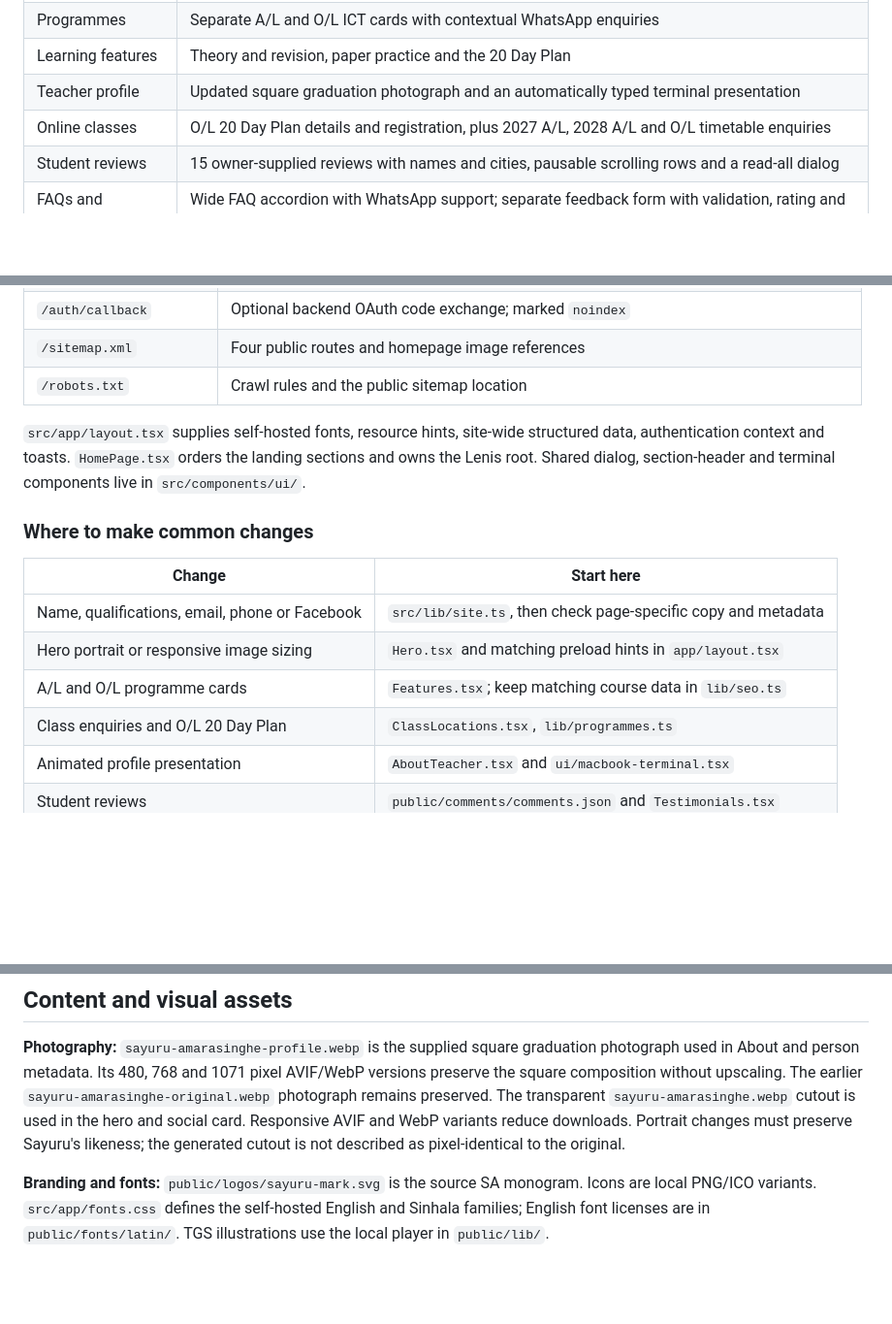
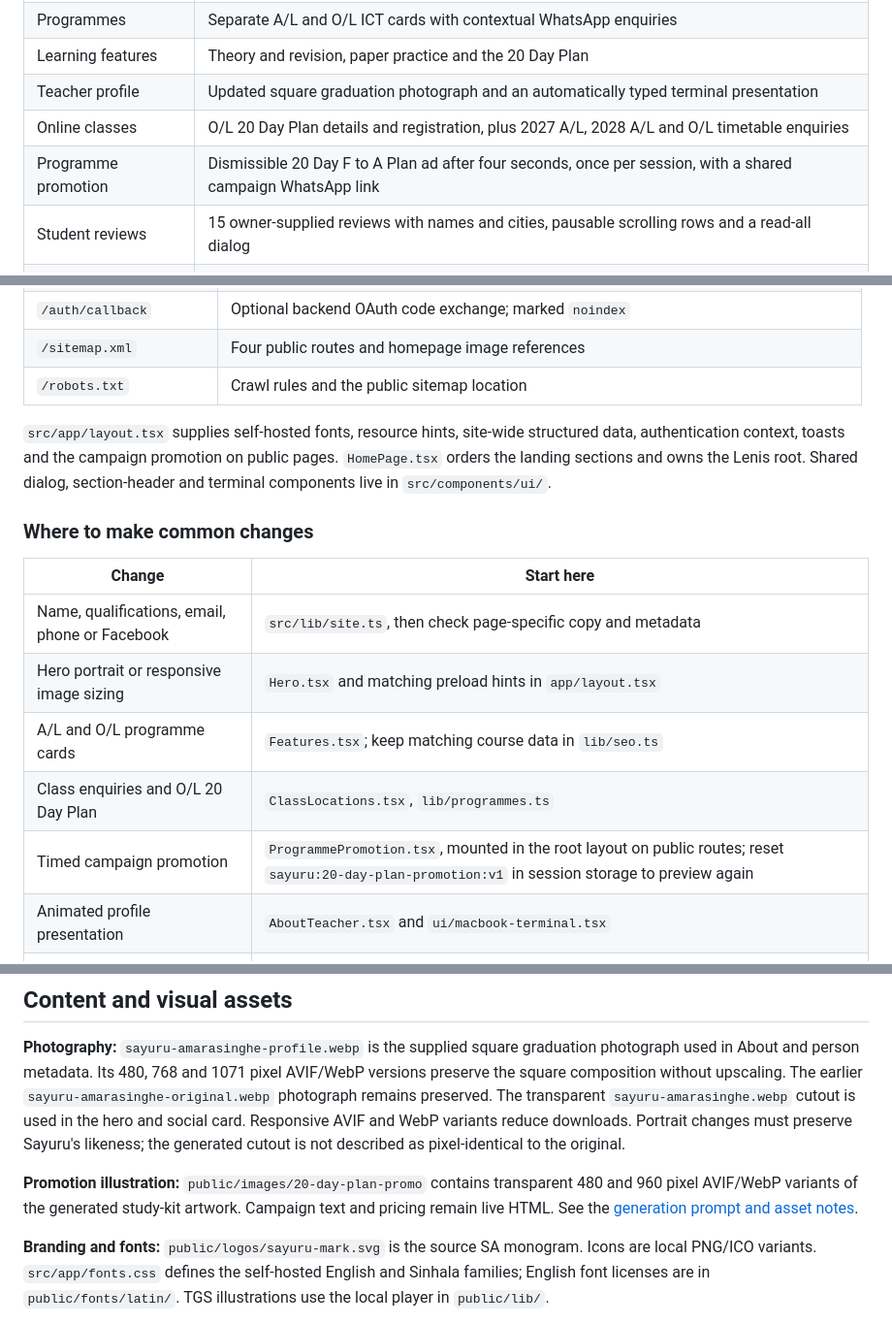
Before and after one commit to sayuru-akash/ict-with-sayuru, a Markdown page: README.md, 3 parts joined by grey strips. Shown at 97% size. GitHub-like rendering; blank space fills up the shorter version.

```diff
--- a/README.md
+++ b/README.md
@@ -94,6 +102,7 @@ The O/L 20 Day Plan appears first, with a programme popup covering its Rs. 3,000
 | Learning features | Theory and revision, paper practice and the 20 Day Plan |
 | Teacher profile | Updated square graduation photograph and an automatically typed terminal presentation |
 | Online classes | O/L 20 Day Plan details and registration, plus 2027 A/L, 2028 A/L and O/L timetable enquiries |
+| Programme promotion | Dismissible 20 Day F to A Plan ad after four seconds, once per session, with a shared campaign WhatsApp link |
 | Student reviews | 15 owner-supplied reviews with names and cities, pausable scrolling rows and a read-all dialog |
 | FAQs and feedback | Wide FAQ accordion with WhatsApp support; separate feedback form with validation, rating and an email draft |
 | Navigation | Desktop navigation, a mobile menu and Lenis anchor scrolling |
@@ -215,7 +224,7 @@ ict-with-sayuru/
 | `/sitemap.xml` | Four public routes and homepage image references |
 | `/robots.txt` | Crawl rules and the public sitemap location |
 
-`src/app/layout.tsx` supplies self-hosted fonts, resource hints, site-wide structured data, authentication context and toasts. `HomePage.tsx` orders the landing sections and owns the Lenis root. Shared dialog, section-header and terminal components live in `src/components/ui/`.
+`src/app/layout.tsx` supplies self-hosted fonts, resource hints, site-wide structured data, authentication context, toasts and the campaign promotion on public pages. `HomePage.tsx` orders the landing sections and owns the Lenis root. Shared dialog, section-header and terminal components live in `src/components/ui/`.
 
 ### Where to make common changes
 
@@ -225,6 +234,7 @@ ict-with-sayuru/
 | Hero portrait or responsive image sizing | `Hero.tsx` and matching preload hints in `app/layout.tsx` |
 | A/L and O/L programme cards | `Features.tsx`; keep matching course data in `lib/seo.ts` |
 | Class enquiries and O/L 20 Day Plan | `ClassLocations.tsx`, `lib/programmes.ts` |
+| Timed campaign promotion | `ProgrammePromotion.tsx`, mounted in the root layout on public routes; reset `sayuru:20-day-plan-promotion:v1` in session storage to preview again |
 | Animated profile presentation | `AboutTeacher.tsx` and `ui/macbook-terminal.tsx` |
 | Student reviews | `public/comments/comments.json` and `Testimonials.tsx` |
 | FAQs, WhatsApp support or feedback | `Faqs.tsx` and `FeedbackSection.tsx` |
@@ -236,6 +246,8 @@ ict-with-sayuru/
 ## Content and visual assets
 
 **Photography:** `sayuru-amarasinghe-profile.webp` is the supplied square graduation photograph used in About and person metadata. Its 480, 768 and 1071 pixel AVIF/WebP versions preserve the square composition without upscaling. The earlier `sayuru-amarasinghe-original.webp` photograph remains preserved. The transparent `sayuru-amarasinghe.webp` cutout is used in the hero and social card. Responsive AVIF and WebP variants reduce downloads. Portrait changes must preserve Sayuru's likeness; the generated cutout is not described as pixel-identical to the original.
+
+**Promotion illustration:** `public/images/20-day-plan-promo` contains transparent 480 and 960 pixel AVIF/WebP variants of the generated study-kit artwork. Campaign text and pricing remain live HTML. See the [generation prompt and asset notes](docs/assets/20-day-plan-promotion.md).
 
 **Branding and fonts:** `public/logos/sayuru-mark.svg` is the source SA monogram. Icons are local PNG/ICO variants. `src/app/fonts.css` defines the self-hosted English and Sinhala families; English font licenses are in `public/fonts/latin/`. TGS illustrations use the local player in `public/lib/`.
 
```
Also changed, not shown: other parts of README.md (+11 -1 lines), AGENTS.md (+7 -3 lines), docs/assets/20-day-plan-promotion.md (added, +20 -0 lines), docs/screenshots/20-day-plan-promotion.png (added), 10 other files.
